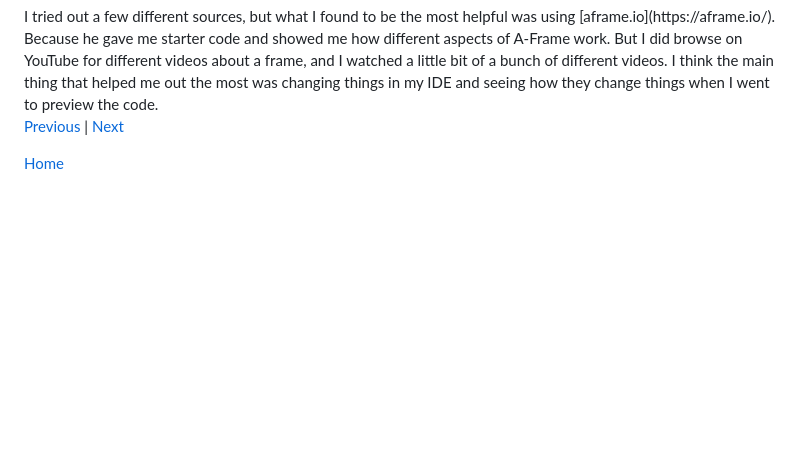
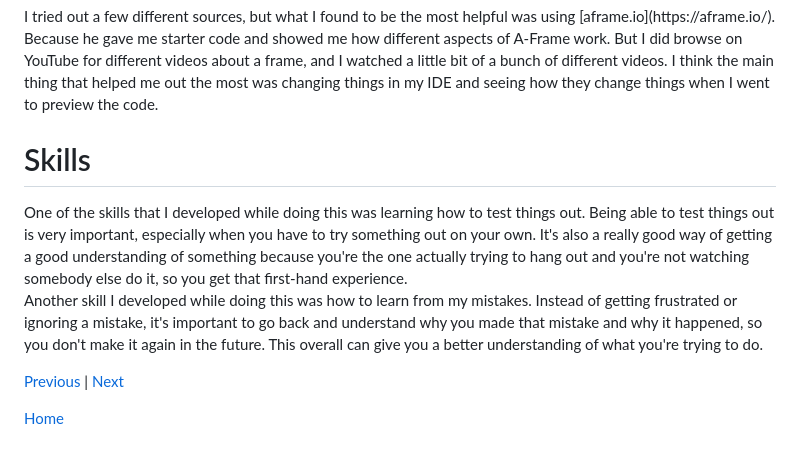
Before and after one commit to milesp8428/sep10-freedom-project, a Markdown page: blog/entry04.md, the part around the change. Rendered like a GitHub page; blank space fills up the shorter version.

```diff
--- a/blog/entry04.md
+++ b/blog/entry04.md
@@ -24,6 +24,10 @@ This made the cylinder blow up on the screen. It looked huge now compared to how
 This made everything look crazy. There were boxes everywhere. I made sure to change the positioning of the boxes so they were not just on top of each other.
 <h1> Sources </h1>
 I tried out a few different sources, but what I found to be the most helpful was using  [aframe.io](https://aframe.io/). Because he gave me starter code and showed me how different aspects of A-Frame work. But I did browse on YouTube for different videos about a frame, and I watched a little bit of a bunch of different videos. I think the main thing that helped me out the most was changing things in my IDE and seeing how they change things when I went to preview the code.
+<h1>Skills</h1>
+One of the skills that I developed while doing this was learning how to test things out. Being able to test things out is very important, especially when you have to try something out on your own. It's also a really good way of getting a good understanding of something because you're the one actually trying to hang out and you're not watching somebody else do it, so you get that first-hand experience.
+
+Another skill I developed while doing this was how to learn from my mistakes. Instead of getting frustrated or ignoring a mistake, it's important to go back and understand why you made that mistake and why it happened, so you don't make it again in the future. This overall can give you a better understanding of what you're trying to do.
 
 
 [Previous](entry03.md) | [Next](entry05.md)
```
